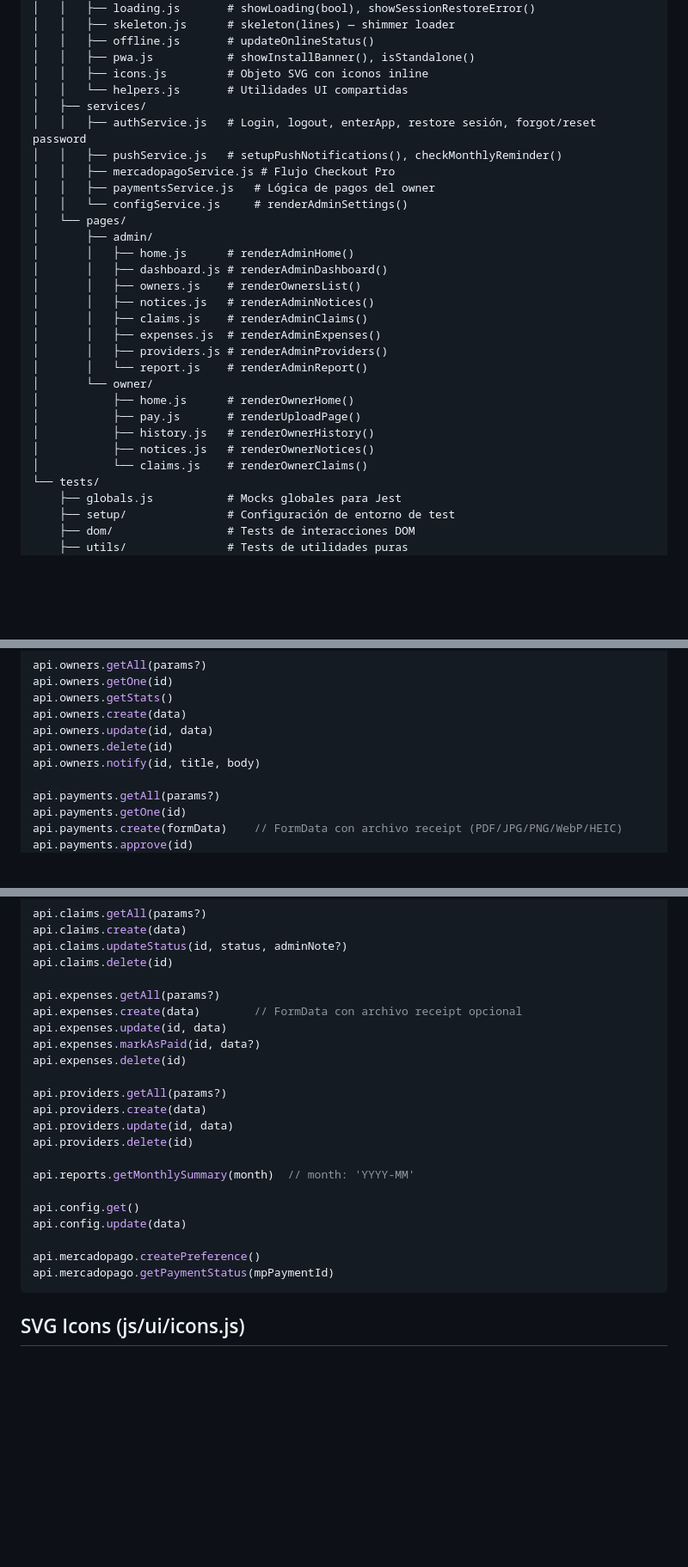
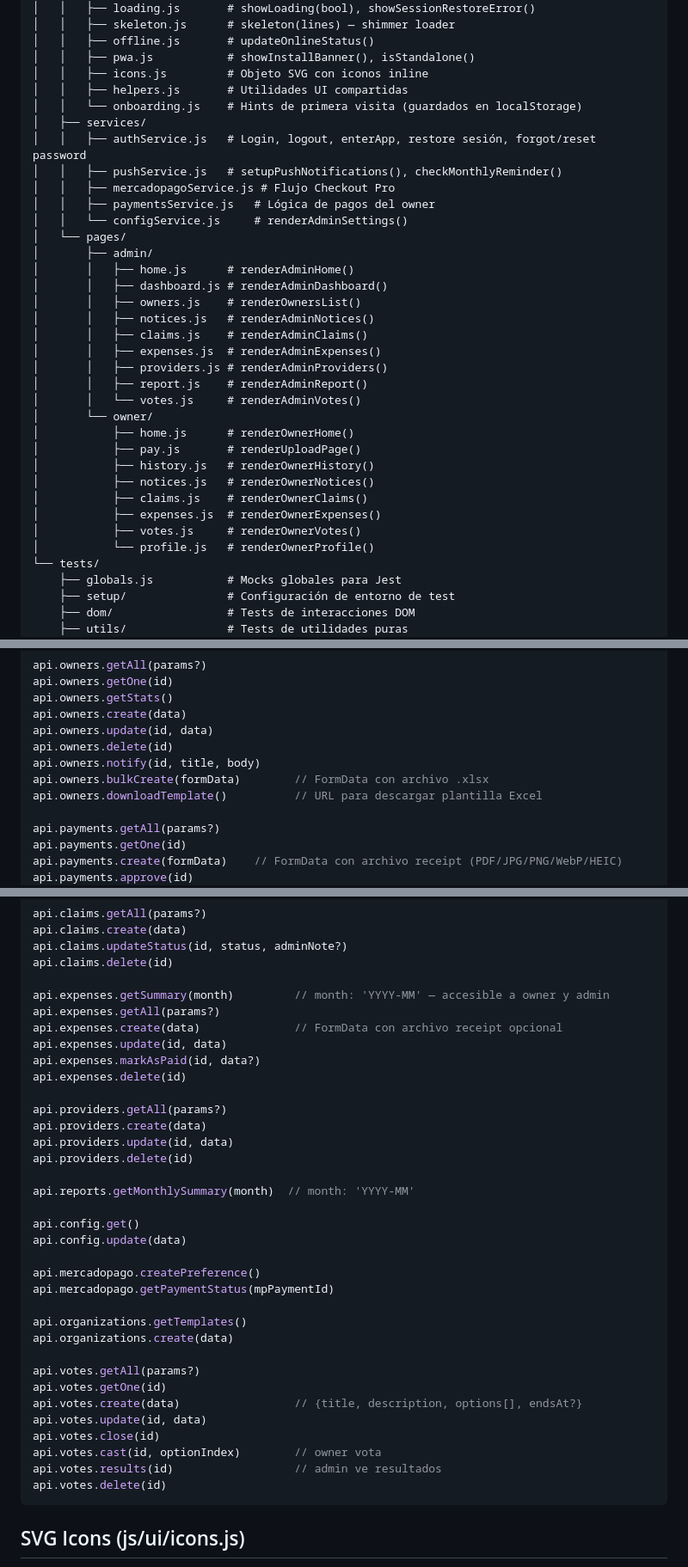
Before and after one commit to Diegosejas2019/consorcio-app, a Markdown page: CLAUDE.md, 3 parts joined by grey strips. Shown at 86% size. Drawn GitHub-style; blank space fills up the shorter version.

Commit message:
docs: actualizar CLAUDE.md con páginas y API client completos
- páginas owner: expenses, votes, profile
- página admin: votes
- módulo ui/onboarding.js
- api.owners.bulkCreate y downloadTemplate
- api.expenses.getSummary
- api.organizations y api.votes completos

Co-Authored-By: Claude Sonnet 4.6 <noreply@anthropic.com>

````diff
--- a/CLAUDE.md
+++ b/CLAUDE.md
@@ -41,7 +41,8 @@ consorcio-app/
 │   │   ├── offline.js       # updateOnlineStatus()
 │   │   ├── pwa.js           # showInstallBanner(), isStandalone()
 │   │   ├── icons.js         # Objeto SVG con iconos inline
-│   │   └── helpers.js       # Utilidades UI compartidas
+│   │   ├── helpers.js       # Utilidades UI compartidas
+│   │   └── onboarding.js    # Hints de primera visita (guardados en localStorage)
 │   ├── services/
 │   │   ├── authService.js   # Login, logout, enterApp, restore sesión, forgot/reset password
 │   │   ├── pushService.js   # setupPushNotifications(), checkMonthlyReminder()
@@ -57,13 +58,17 @@ consorcio-app/
 │       │   ├── claims.js    # renderAdminClaims()
 │       │   ├── expenses.js  # renderAdminExpenses()
 │       │   ├── providers.js # renderAdminProviders()
-│       │   └── report.js    # renderAdminReport()
+│       │   ├── report.js    # renderAdminReport()
+│       │   └── votes.js     # renderAdminVotes()
 │       └── owner/
 │           ├── home.js      # renderOwnerHome()
 │           ├── pay.js       # renderUploadPage()
 │           ├── history.js   # renderOwnerHistory()
 │           ├── notices.js   # renderOwnerNotices()
-│           └── claims.js    # renderOwnerClaims()
+│           ├── claims.js    # renderOwnerClaims()
+│           ├── expenses.js  # renderOwnerExpenses()
+│           ├── votes.js     # renderOwnerVotes()
+│           └── profile.js   # renderOwnerProfile()
 └── tests/
     ├── globals.js           # Mocks globales para Jest
     ├── setup/               # Configuración de entorno de test
@@ -168,6 +177,8 @@ api.owners.create(data)
 api.owners.update(id, data)
 api.owners.delete(id)
 api.owners.notify(id, title, body)
+api.owners.bulkCreate(formData)        // FormData con archivo .xlsx
+api.owners.downloadTemplate()          // URL para descargar plantilla Excel
 
 api.payments.getAll(params?)
 api.payments.getOne(id)
@@ -190,8 +201,9 @@ api.claims.create(data)
 api.claims.updateStatus(id, status, adminNote?)
 api.claims.delete(id)
 
+api.expenses.getSummary(month)         // month: 'YYYY-MM' — accesible a owner y admin
 api.expenses.getAll(params?)
-api.expenses.create(data)        // FormData con archivo receipt opcional
+api.expenses.create(data)              // FormData con archivo receipt opcional
 api.expenses.update(id, data)
 api.expenses.markAsPaid(id, data?)
 api.expenses.delete(id)
@@ -208,6 +220,18 @@ api.config.update(data)
 
 api.mercadopago.createPreference()
 api.mercadopago.getPaymentStatus(mpPaymentId)
+
+api.organizations.getTemplates()
+api.organizations.create(data)
+
+api.votes.getAll(params?)
+api.votes.getOne(id)
+api.votes.create(data)                 // {title, description, options[], endsAt?}
+api.votes.update(id, data)
+api.votes.close(id)
+api.votes.cast(id, optionIndex)        // owner vota
+api.votes.results(id)                  // admin ve resultados
+api.votes.delete(id)
 ```
 
 ## SVG Icons (js/ui/icons.js)
````
Also changed, not shown: other parts of CLAUDE.md (+5 -1 lines).
